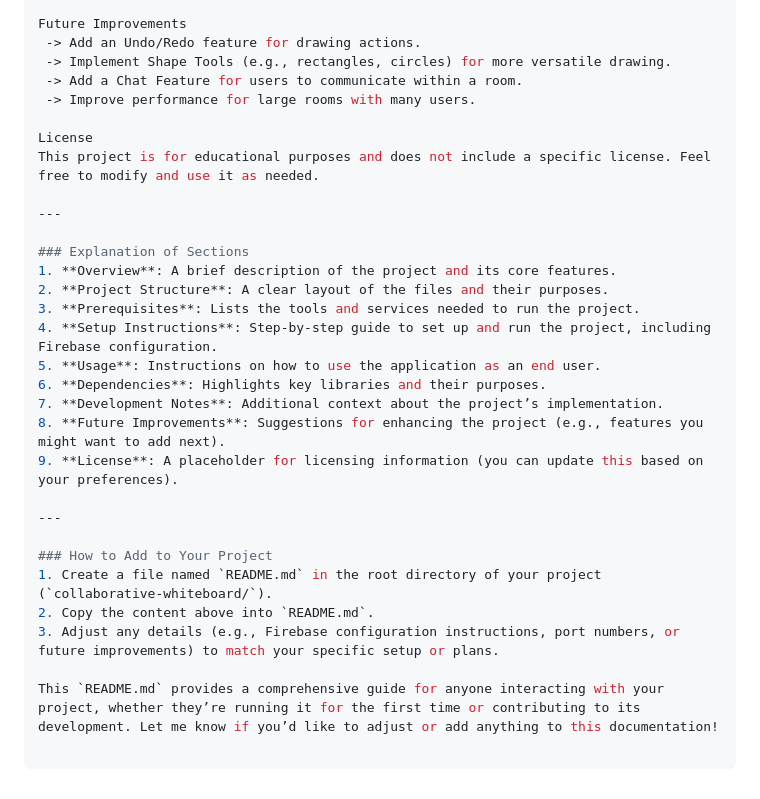
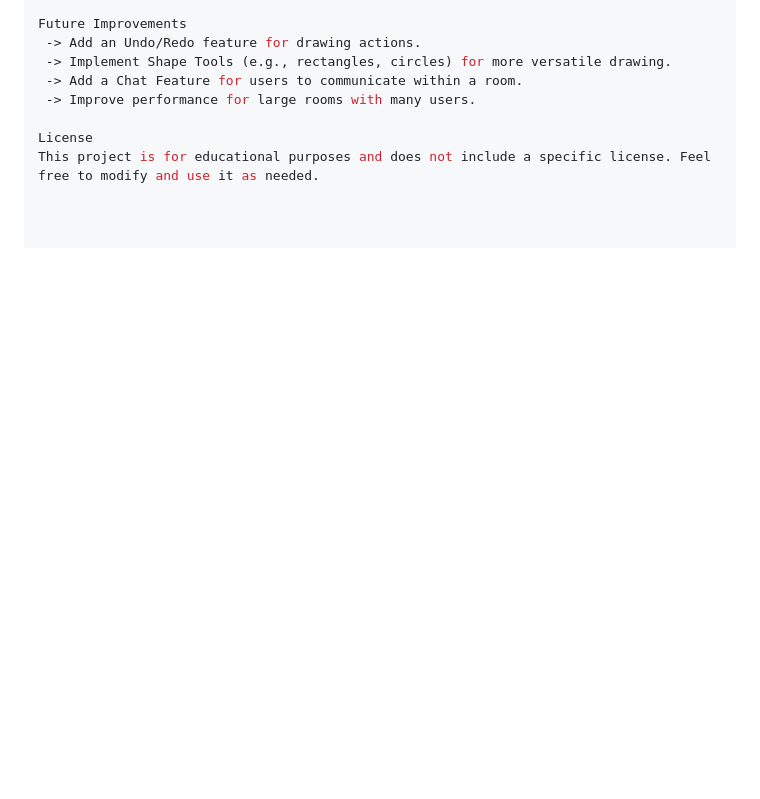
Before and after one commit to Aban-01/collaborative-whiteboard, a Markdown page: Readme.md, the part around the change. GitHub-like rendering; blank space fills up the shorter version.

Commit message:
Clean up README by removing excess sections
Removed detailed explanation of sections and instructions for adding the README to a project.

```diff
--- a/Readme.md
+++ b/Readme.md
@@ -116,25 +116,3 @@ Future Improvements
 
 License
 This project is for educational purposes and does not include a specific license. Feel free to modify and use it as needed.
-
----
-
-### Explanation of Sections
-1. **Overview**: A brief description of the project and its core features.
-2. **Project Structure**: A clear layout of the files and their purposes.
-3. **Prerequisites**: Lists the tools and services needed to run the project.
-4. **Setup Instructions**: Step-by-step guide to set up and run the project, including Firebase configuration.
-5. **Usage**: Instructions on how to use the application as an end user.
-6. **Dependencies**: Highlights key libraries and their purposes.
-7. **Development Notes**: Additional context about the project’s implementation.
-8. **Future Improvements**: Suggestions for enhancing the project (e.g., features you might want to add next).
-9. **License**: A placeholder for licensing information (you can update this based on your preferences).
-
----
-
-### How to Add to Your Project
-1. Create a file named `README.md` in the root directory of your project (`collaborative-whiteboard/`).
-2. Copy the content above into `README.md`.
-3. Adjust any details (e.g., Firebase configuration instructions, port numbers, or future improvements) to match your specific setup or plans.
-
-This `README.md` provides a comprehensive guide for anyone interacting with your project, whether they’re running it for the first time or contributing to its development. Let me know if you’d like to adjust or add anything to this documentation!
```
